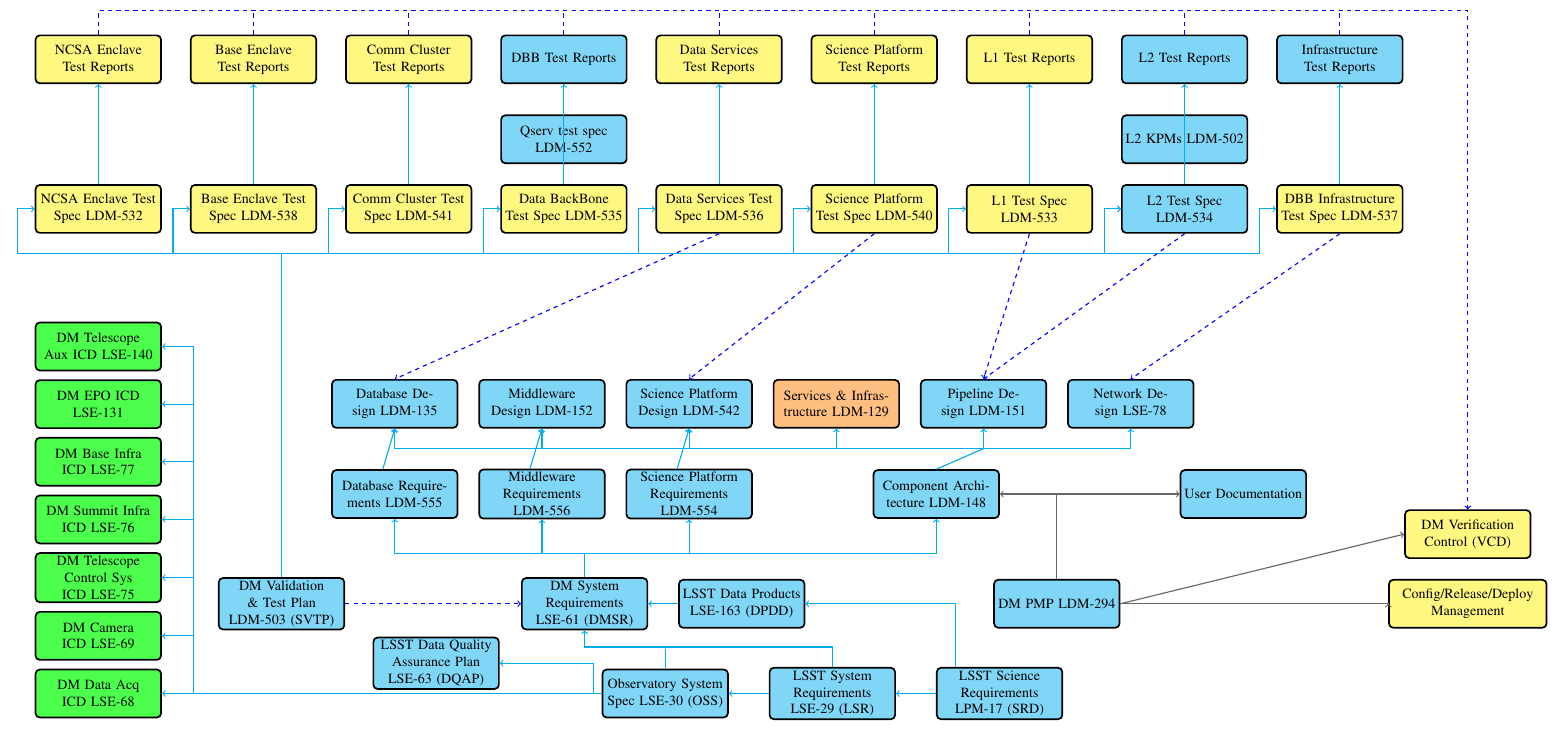
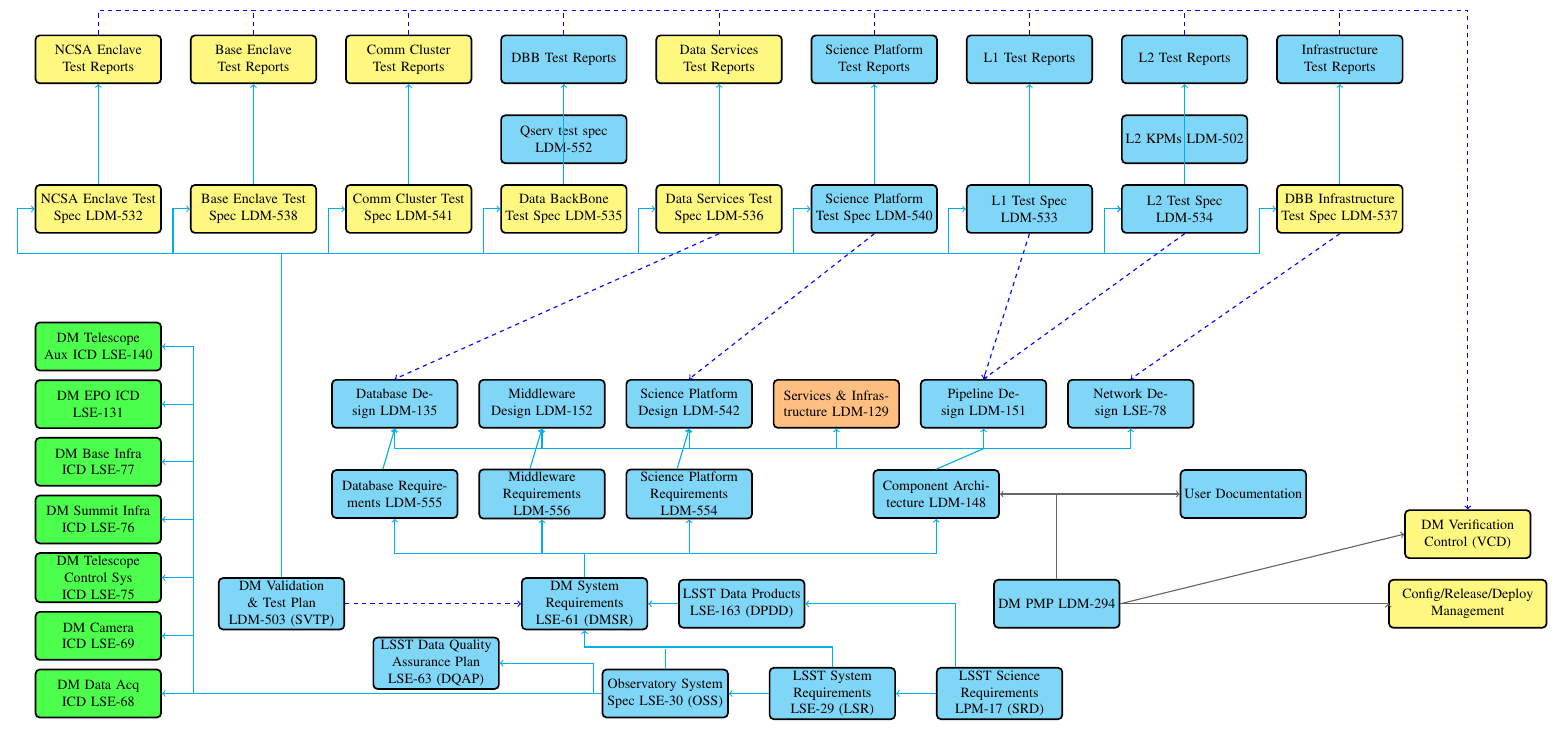
Before and after one commit to lsst-dm/images, a LaTeX document (DocTree.tex): part of the page, cut so that both start at the same text. Compiled offline with pdfLaTeX.

Commit message:
more docs blue

```diff
--- a/DocTree.tex
+++ b/DocTree.tex
@@ -99,8 +99,8 @@
 
     \node (datast) [docboxm, right=7mm of dbbt] { Data Services Test Spec LDM-536};
 
-    \node (scipt) [docboxm, right=7mm of datast] {Science Platform  Test Spec LDM-540 };
-    \node (l1t) [docboxm, right=7mm of scipt] { L1 Test Spec LDM-533 };
+    \node (scipt) [docbox, right=7mm of datast] {Science Platform  Test Spec LDM-540 };
+    \node (l1t) [docbox, right=7mm of scipt] { L1 Test Spec LDM-533 };
     \node (l2t) [docbox, right=7mm of l1t] { L2 Test Spec  LDM-534};
     \node (infrat) [docboxm, right=7mm of l2t] { DBB Infrastructure  Test Spec LDM-537};
 
```
Also changed, not shown: DocTree.pdf, DocTree.tex (4 more changed lines).
